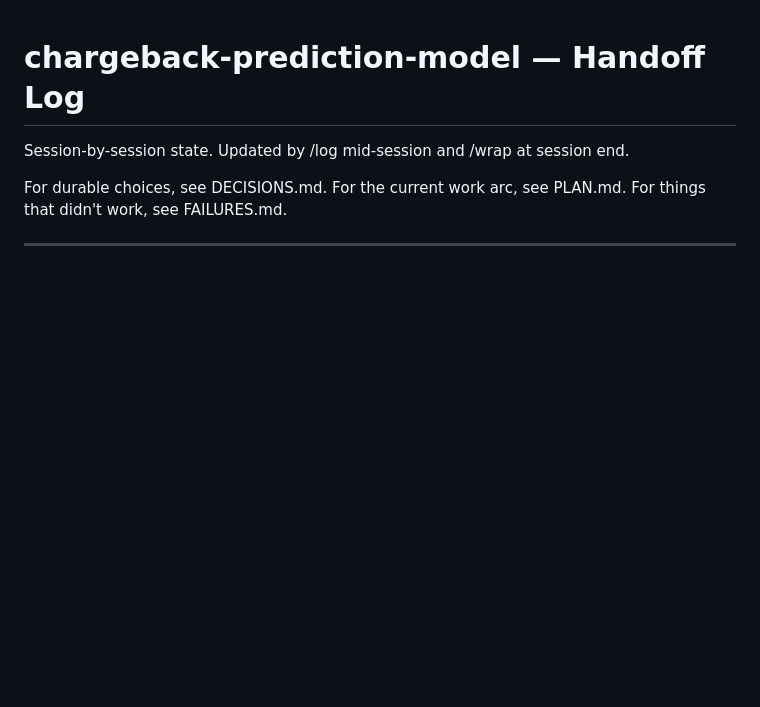
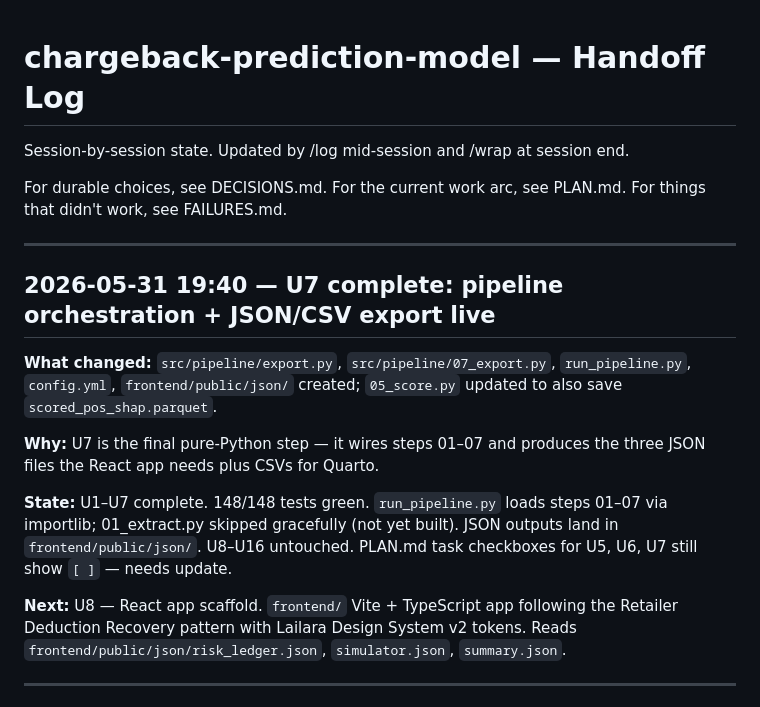
Before and after one commit to MsShawnP/chargeback-prediction-model, a Markdown page: HANDOFF.md, the part around the change. Rendered like a GitHub page; blank space fills up the shorter version.

Commit message:
wrap: U5 + U6 + U7 complete — model, scoring, export pipeline live

```diff
--- a/HANDOFF.md
+++ b/HANDOFF.md
@@ -6,6 +6,18 @@ session end.
 For durable choices, see DECISIONS.md.
 For the current work arc, see PLAN.md.
 For things that didn't work, see FAILURES.md.
+
+---
+
+## 2026-05-31 19:40 — U7 complete: pipeline orchestration + JSON/CSV export live
+
+**What changed:** `src/pipeline/export.py`, `src/pipeline/07_export.py`, `run_pipeline.py`, `config.yml`, `frontend/public/json/` created; `05_score.py` updated to also save `scored_pos_shap.parquet`.
+
+**Why:** U7 is the final pure-Python step — it wires steps 01–07 and produces the three JSON files the React app needs plus CSVs for Quarto.
+
+**State:** U1–U7 complete. 148/148 tests green. `run_pipeline.py` loads steps 01–07 via importlib; 01_extract.py skipped gracefully (not yet built). JSON outputs land in `frontend/public/json/`. U8–U16 untouched. PLAN.md task checkboxes for U5, U6, U7 still show `[ ]` — needs update.
+
+**Next:** U8 — React app scaffold. `frontend/` Vite + TypeScript app following the Retailer Deduction Recovery pattern with Lailara Design System v2 tokens. Reads `frontend/public/json/risk_ledger.json`, `simulator.json`, `summary.json`.
 
 ---
 
```
Also changed, not shown: PLAN.md (+3 -3 lines).
